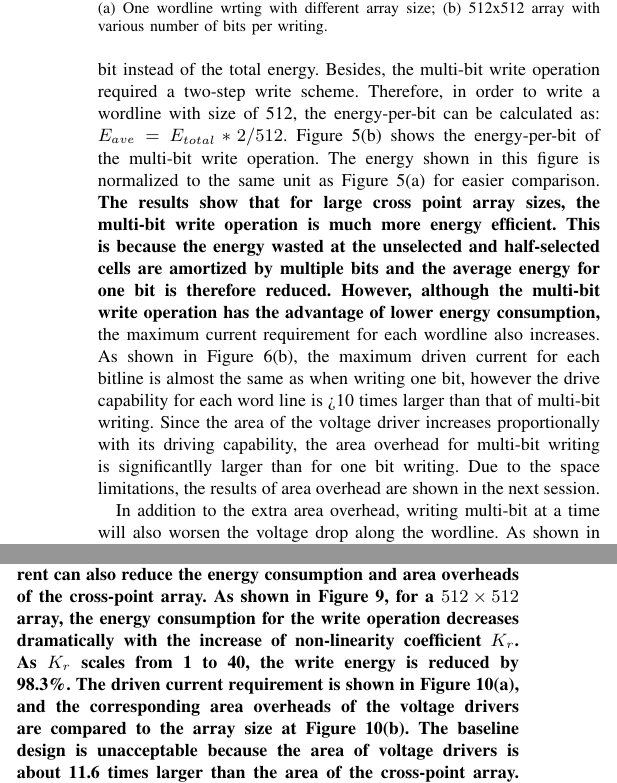
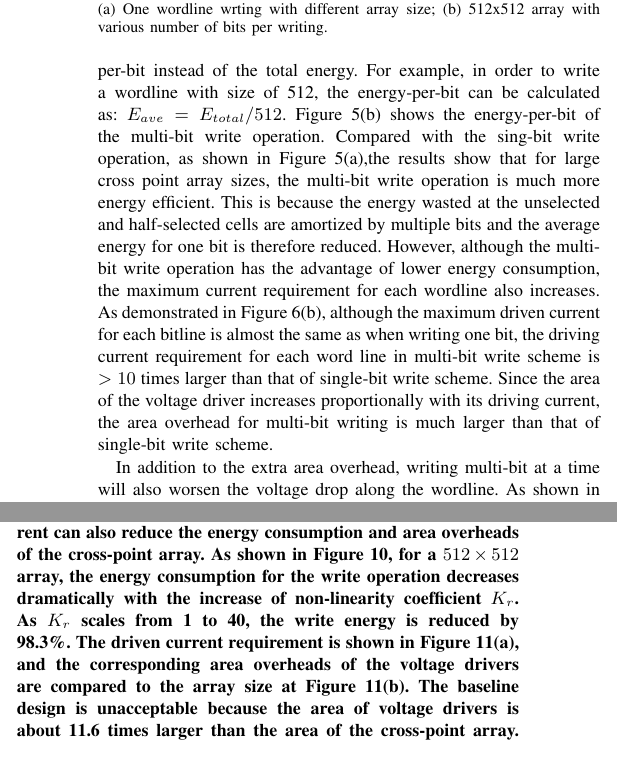
Before and after one commit to ominux/iccad-2011, a LaTeX paper (crossbar.tex, which reads w_and_r.tex): two parts of the columns of page 5 of 6, joined at a grey line, cut so that both start at the same text. The pictures show the PDF file crossbar.pdf that the author committed with the source.

Commit message:
case study updated

```diff
--- a/w_and_r.tex
+++ b/w_and_r.tex
@@ -358,8 +357,7 @@ energy. Besides, the multi-bit write operation required a two-step write
-scheme. Therefore, in order to write a wordline with size of 512, the
+energy. For example, in order to write a wordline with size of 512, the
 energy-per-bit can be calculated as: $E_{ave}=E_{total}/512$.
 Figure~\ref{fig:energy}(b) shows the energy-per-bit of the multi-bit write
-operation. The energy shown in this figure is normalized to the same unit
-as Figure~\ref{fig:energy}(a) for easier comparison. \textbf{The results
+operation. Compared with the sing-bit write operation, as shown in Figure~\ref{fig:energy}(a),the results
 show that for large cross point array sizes, the multi-bit write operation
 is much more energy efficient. This is because the energy wasted at the
 unselected and half-selected cells are amortized by multiple bits and the
@@ -370,9 +365,11 @@ in Figure~\ref{fig:drive_i}(b), the maximum driven current for each
-bitline is almost the same as when writing one bit, however the drive
-capability for each word line is >10 times larger than that of  multi-bit
-writing. Since the area of the voltage driver increases proportionally
-with its driving capability, the area overhead for multi-bit writing is
-significantlly larger than for one bit writing. Due to the space
-limitations, the results of area overhead are shown in the next session.
+multi-bit write operation has the advantage of lower energy consumption,
+the maximum current requirement for each wordline also increases. As demonstrated
+in Figure~\ref{fig:drive_i}(b), although the maximum driven current for each
+bitline is almost the same as when writing one bit, the driving
+current requirement for each word line in multi-bit write scheme is $>10$ times larger than that of single-bit
+write scheme. Since the area of the voltage driver increases proportionally
+with its driving current, the area overhead for multi-bit writing is much larger than that of single-bit write scheme.
+
 
 %\begin{figure}%[!t]
 %\centering
```
Also changed, not shown: crossbar.pdf, w_and_r.tex (6 more changed lines).
